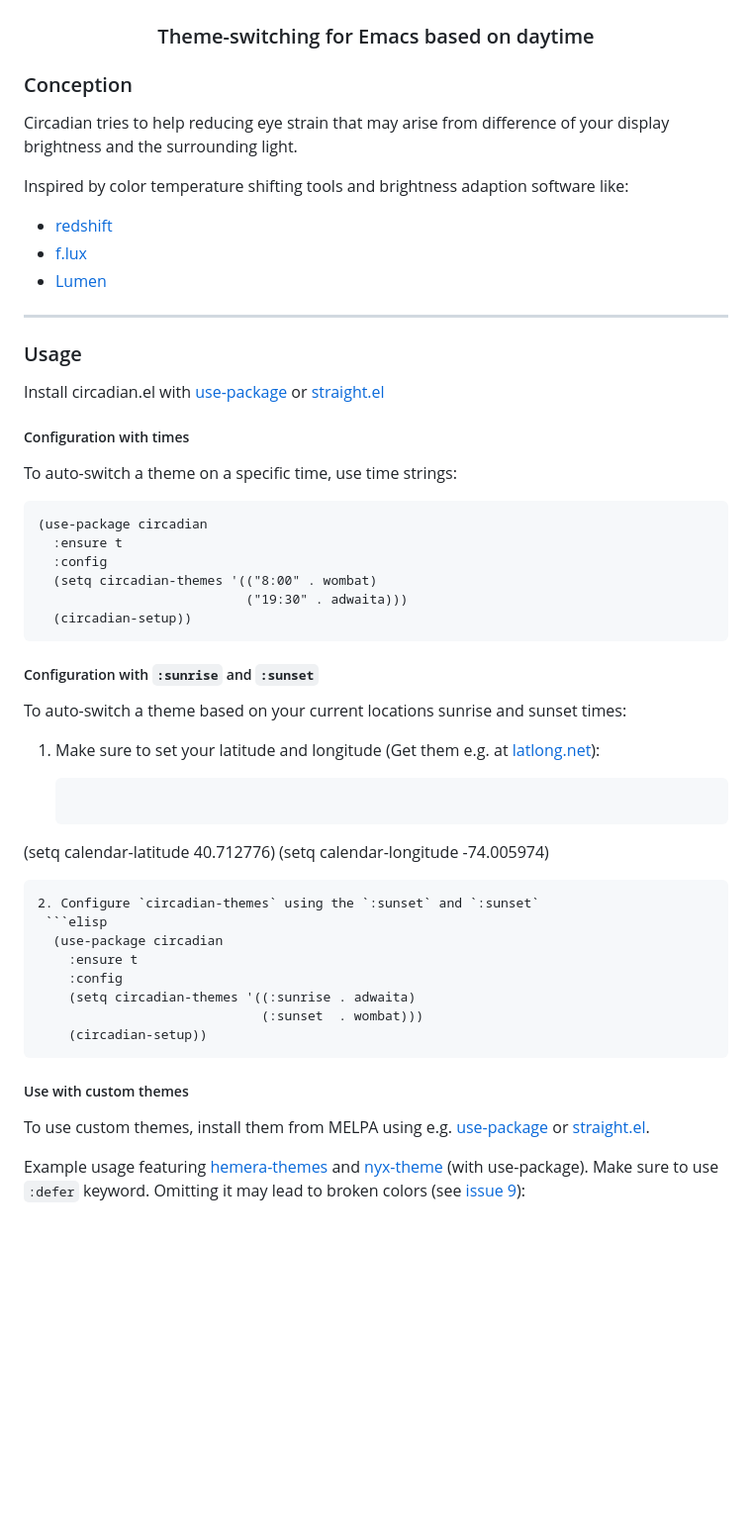
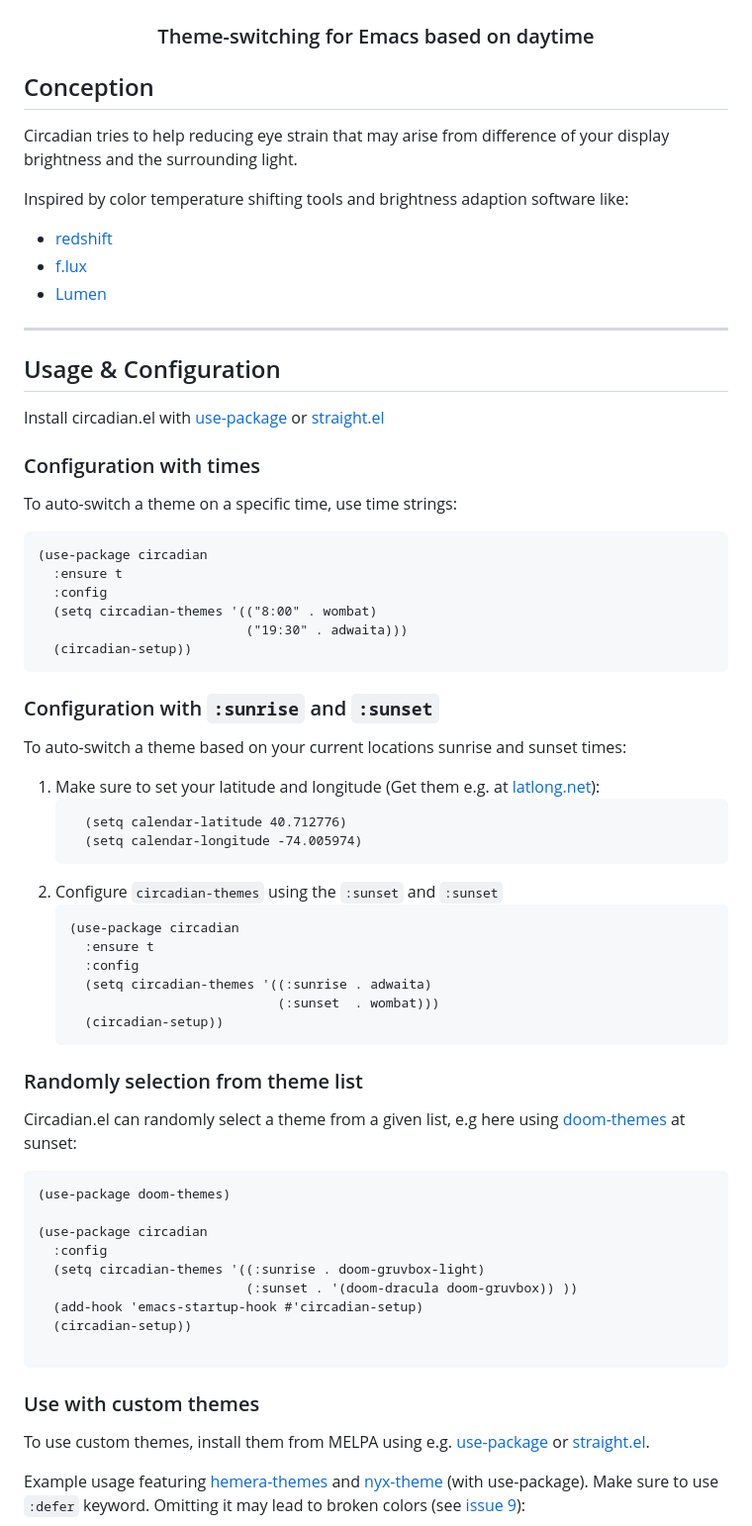
Before and after one commit to guidoschmidt/circadian.el, a Markdown page: README.md, the part around the change. Shown: that part at 99% size. GitHub-like rendering; blank space fills up the shorter version.

Commit message:
DOC/README.md

````diff
--- a/README.md
+++ b/README.md
@@ -16,7 +16,7 @@
   <h3 align="center">Theme-switching for Emacs based on daytime</h3>
 </p>
 
-### Conception
+## Conception
 
 Circadian tries to help reducing eye strain that may arise
 from difference of your display brightness and the
@@ -31,13 +31,12 @@ adaption software like:
 
 ---
 
-### Usage
+## Usage & Configuration
 Install circadian.el with
 [use-package](https://www.gnu.org/software/emacs/manual/html_mono/use-package.html)
 or [straight.el](https://github.com/radian-software/straight.el)
 
-
-##### Configuration with times
+### Configuration with times
 To auto-switch a theme on a specific time, use time strings:
 
 ```elisp
@@ -49,27 +48,44 @@ To auto-switch a theme on a specific time, use time strings:
   (circadian-setup))
 ```
 
-##### Configuration with `:sunrise` and `:sunset`
+
+### Configuration with `:sunrise` and `:sunset`
 To auto-switch a theme based on your current locations sunrise and sunset times:
 
 1. Make sure to set your latitude and longitude (Get them e.g. at
    [latlong.net](https://www.latlong.net/)):
-
-   ```elisp
-  (setq calendar-latitude 40.712776)
-  (setq calendar-longitude -74.005974)
-  ```
+    ```elisp
+      (setq calendar-latitude 40.712776)
+      (setq calendar-longitude -74.005974)
+    ```
 2. Configure `circadian-themes` using the `:sunset` and `:sunset`
-   ```elisp
+    ```elisp
     (use-package circadian
       :ensure t
       :config
       (setq circadian-themes '((:sunrise . adwaita)
                                (:sunset  . wombat)))
       (circadian-setup))
-  ```
+    ```
 
-##### Use with custom themes
+
+### Randomly selection from theme list
+Circadian.el can randomly select a theme from a given list, e.g here using [doom-themes](https://github.com/doomemacs/themes) at sunset:
+
+```elisp
+(use-package doom-themes)
+
+(use-package circadian
+  :config
+  (setq circadian-themes '((:sunrise . doom-gruvbox-light)
+                           (:sunset . '(doom-dracula doom-gruvbox)) ))
+  (add-hook 'emacs-startup-hook #'circadian-setup)
+  (circadian-setup))
+
+```
+
+
+### Use with custom themes
 To use custom themes, install them from MELPA using
 e.g. [use-package](https://www.gnu.org/software/emacs/manual/html_mono/use-package.html)
 or [straight.el](https://github.com/radian-software/straight.el).
````
